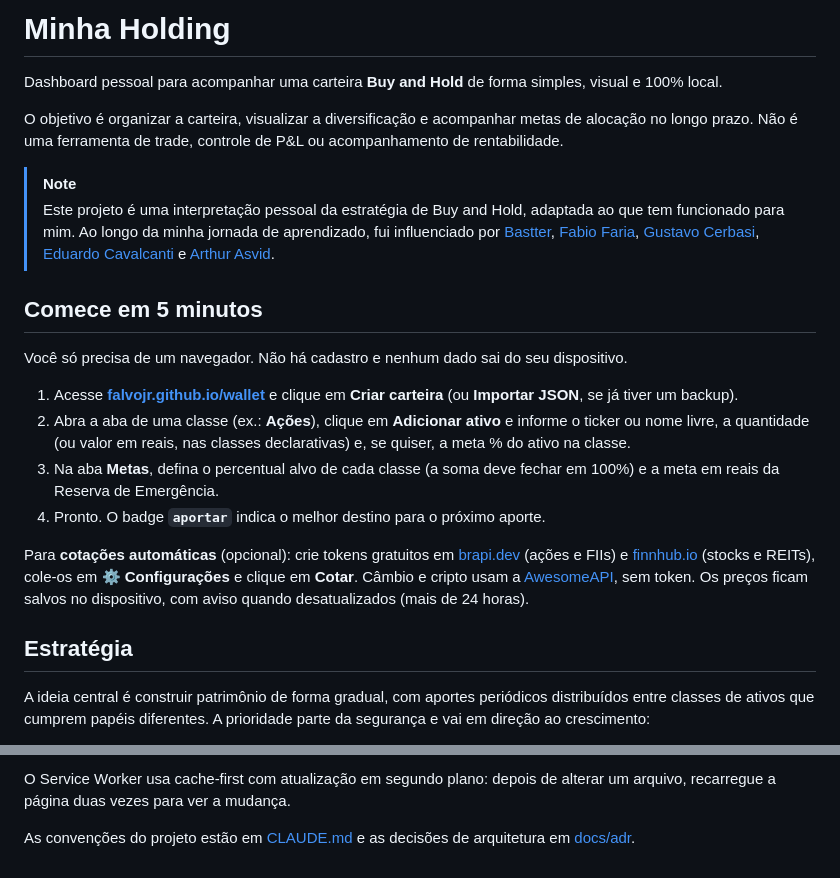
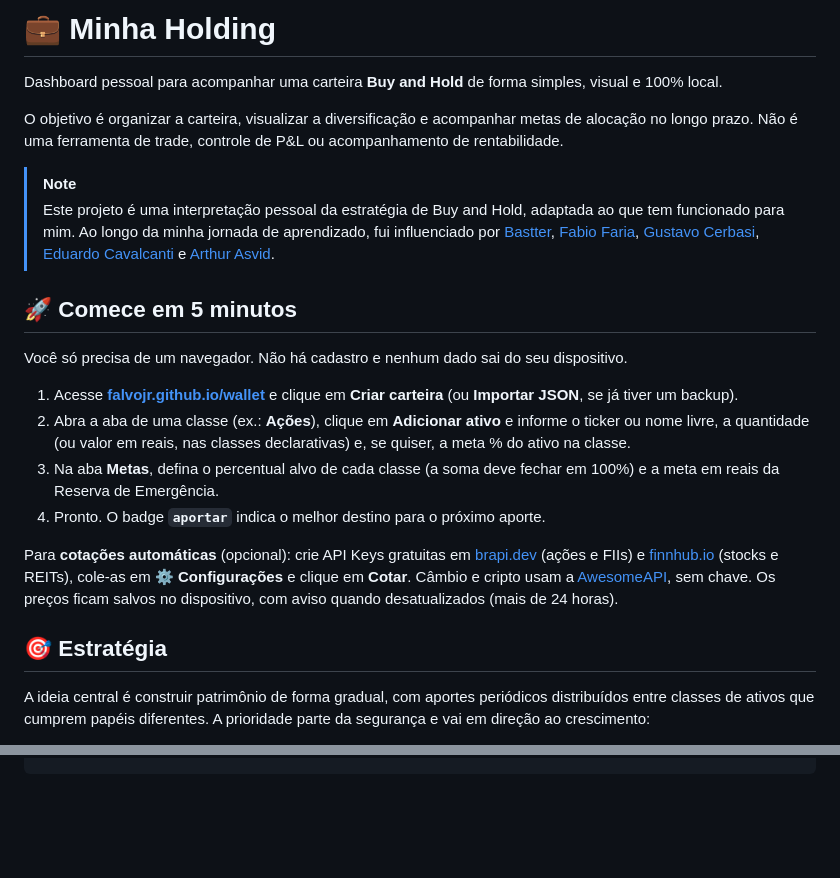
Before and after one commit to falvojr/wallet, a Markdown page: README.md, 2 parts joined by grey strips. GitHub-like rendering; blank space fills up the shorter version.

```diff
--- a/README.md
+++ b/README.md
@@ -1,4 +1,4 @@
-# Minha Holding
+# 💼 Minha Holding
 
 Dashboard pessoal para acompanhar uma carteira **Buy and Hold** de forma simples, visual e 100% local.
 
@@ -7,7 +7,7 @@ O objetivo é organizar a carteira, visualizar a diversificação e acompanhar m
 > [!NOTE]
 > Este projeto é uma interpretação pessoal da estratégia de Buy and Hold, adaptada ao que tem funcionado para mim. Ao longo da minha jornada de aprendizado, fui influenciado por [Bastter](https://bastter.com), [Fabio Faria](https://www.youtube.com/@canaldoholder), [Gustavo Cerbasi](https://www.youtube.com/@gustavocerbasi), [Eduardo Cavalcanti](https://www.youtube.com/@eduardocavalcanti) e [Arthur Asvid](https://www.youtube.com/@CanaldoASVID).
 
-## Comece em 5 minutos
+## 🚀 Comece em 5 minutos
 
 Você só precisa de um navegador. Não há cadastro e nenhum dado sai do seu dispositivo.
 
@@ -16,9 +16,9 @@ Você só precisa de um navegador. Não há cadastro e nenhum dado sai do seu di
 3. Na aba **Metas**, defina o percentual alvo de cada classe (a soma deve fechar em 100%) e a meta em reais da Reserva de Emergência.
 4. Pronto. O badge **`aportar`** indica o melhor destino para o próximo aporte.
 
-Para **cotações automáticas** (opcional): crie tokens gratuitos em [brapi.dev](https://brapi.dev) (ações e FIIs) e [finnhub.io](https://finnhub.io/register) (stocks e REITs), cole-os em ⚙️ **Configurações** e clique em **Cotar**. Câmbio e cripto usam a [AwesomeAPI](https://economia.awesomeapi.com.br), sem token. Os preços ficam salvos no dispositivo, com aviso quando desatualizados (mais de 24 horas).
+Para **cotações automáticas** (opcional): crie API Keys gratuitas em [brapi.dev](https://brapi.dev) (ações e FIIs) e [finnhub.io](https://finnhub.io/register) (stocks e REITs), cole-as em ⚙️ **Configurações** e clique em **Cotar**. Câmbio e cripto usam a [AwesomeAPI](https://economia.awesomeapi.com.br), sem chave. Os preços ficam salvos no dispositivo, com aviso quando desatualizados (mais de 24 horas).
 
-## Estratégia
+## 🎯 Estratégia
 
 A ideia central é construir patrimônio de forma gradual, com aportes periódicos distribuídos entre classes de ativos que cumprem papéis diferentes. A prioridade parte da segurança e vai em direção ao crescimento:
 
@@ -107,3 +97,0 @@ python -m http.server 8123
-O Service Worker usa cache-first com atualização em segundo plano: depois de alterar um arquivo, recarregue a página duas vezes para ver a mudança.
-
-As convenções do projeto estão em [CLAUDE.md](CLAUDE.md) e as decisões de arquitetura em [docs/adr](docs/adr/README.md).
```
Also changed, not shown: other parts of README.md (+30 -39 lines).
